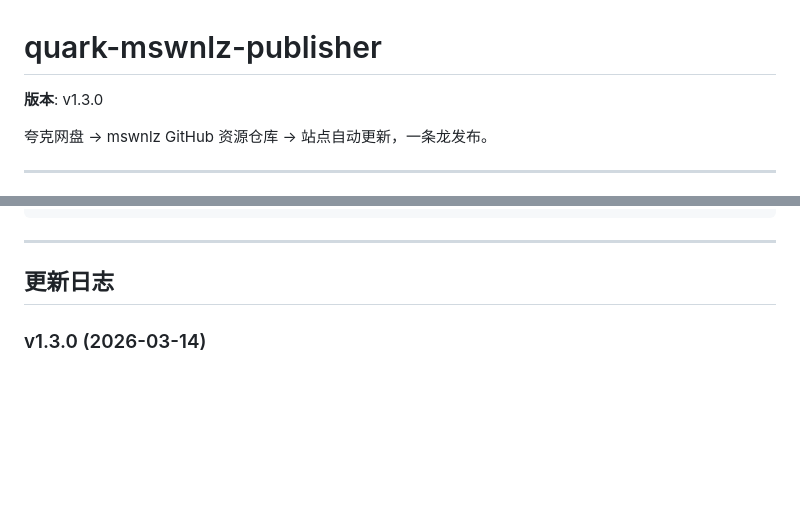
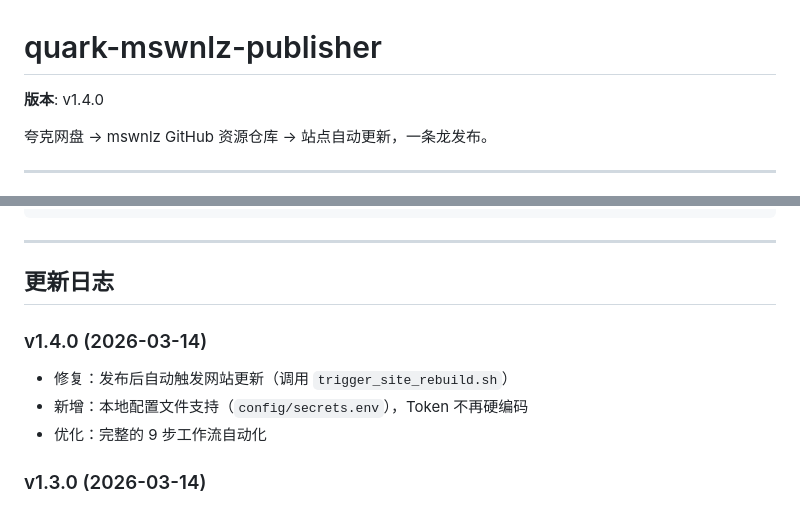
Before and after one commit to wlzh/skills, a Markdown page: quark-mswnlz-publisher/README.md, 2 parts joined by grey strips. Drawn GitHub-style; blank space fills up the shorter version.

Commit message:
release: v1.4.0 - 发布后自动触发网站更新
变更：
- 修复：mswnlz_publish.py 发布后自动调用 trigger_site_rebuild()
- 新增：本地配置文件支持（config/secrets.env）
- 更新：SKILL.md 和 README.md 版本号到 v1.4.0
- 新增：v1.4.0 更新日志

完整工作流：
1. 批量转存夸克资源
2. 生成加密分享链接
3. 复制推广文件到每个文件夹
4. 自动归类到 mswnlz 仓库
5. Git commit + push
6. 发送 Telegram 通知
7. 自动触发网站重建 ← 新增！

```diff
--- a/quark-mswnlz-publisher/README.md
+++ b/quark-mswnlz-publisher/README.md
@@ -1,6 +1,6 @@
 # quark-mswnlz-publisher
 
-**版本**: v1.3.0
+**版本**: v1.4.0
 
 夸克网盘 → mswnlz GitHub 资源仓库 → 站点自动更新，一条龙发布。
 
@@ -322,6 +322,11 @@ quark-mswnlz-publisher/
 
 ## 更新日志
 
+### v1.4.0 (2026-03-14)
+- 修复：发布后自动触发网站更新（调用 `trigger_site_rebuild.sh`）
+- 新增：本地配置文件支持（`config/secrets.env`），Token 不再硬编码
+- 优化：完整的 9 步工作流自动化
+
 ### v1.3.0 (2026-03-14)
 - 修复：推广文件复制到每个资源文件夹**内部**（而不是批次文件夹）
 - 新增：视频教程和文字教程链接
```
Also changed, not shown: quark-mswnlz-publisher/SKILL.md (+1 -1 lines).
